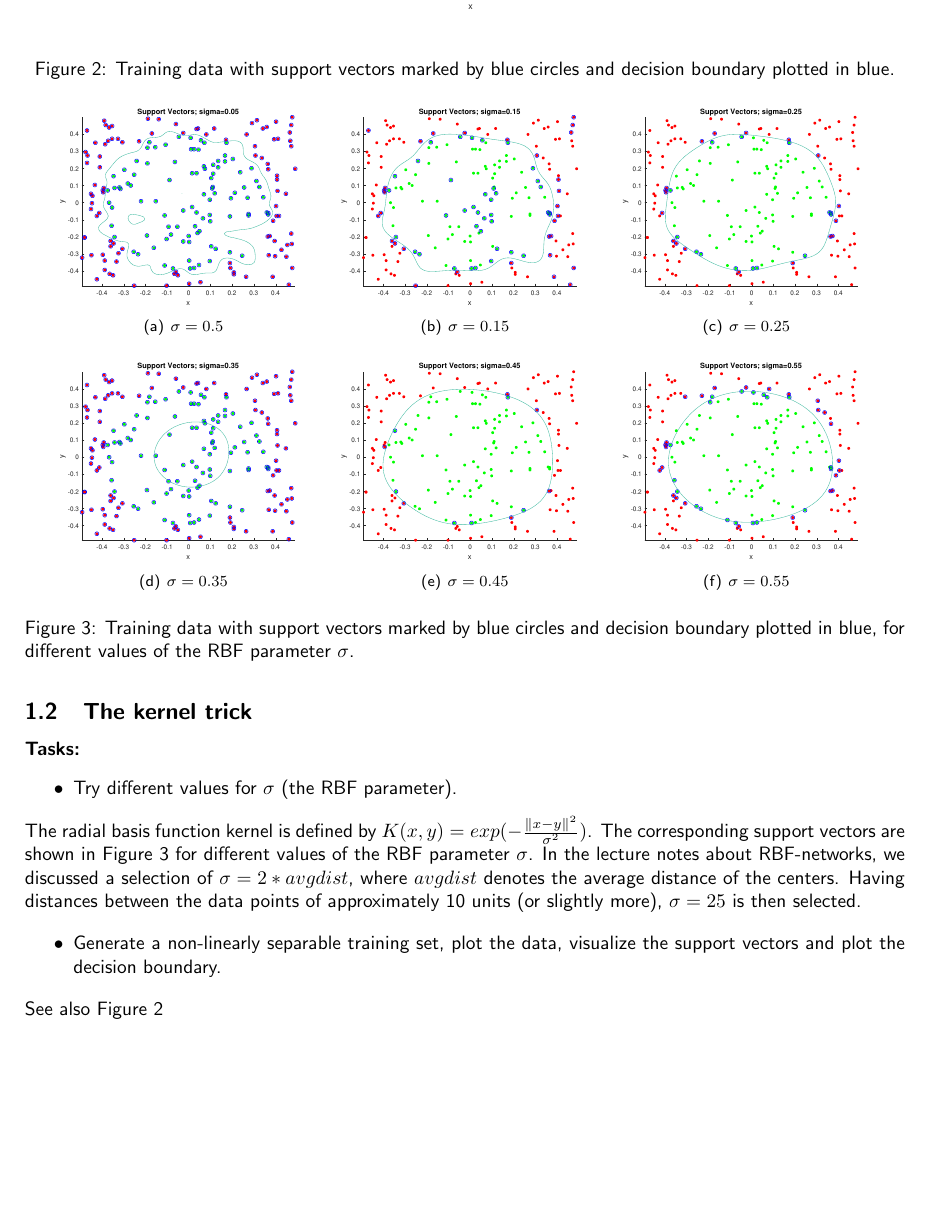
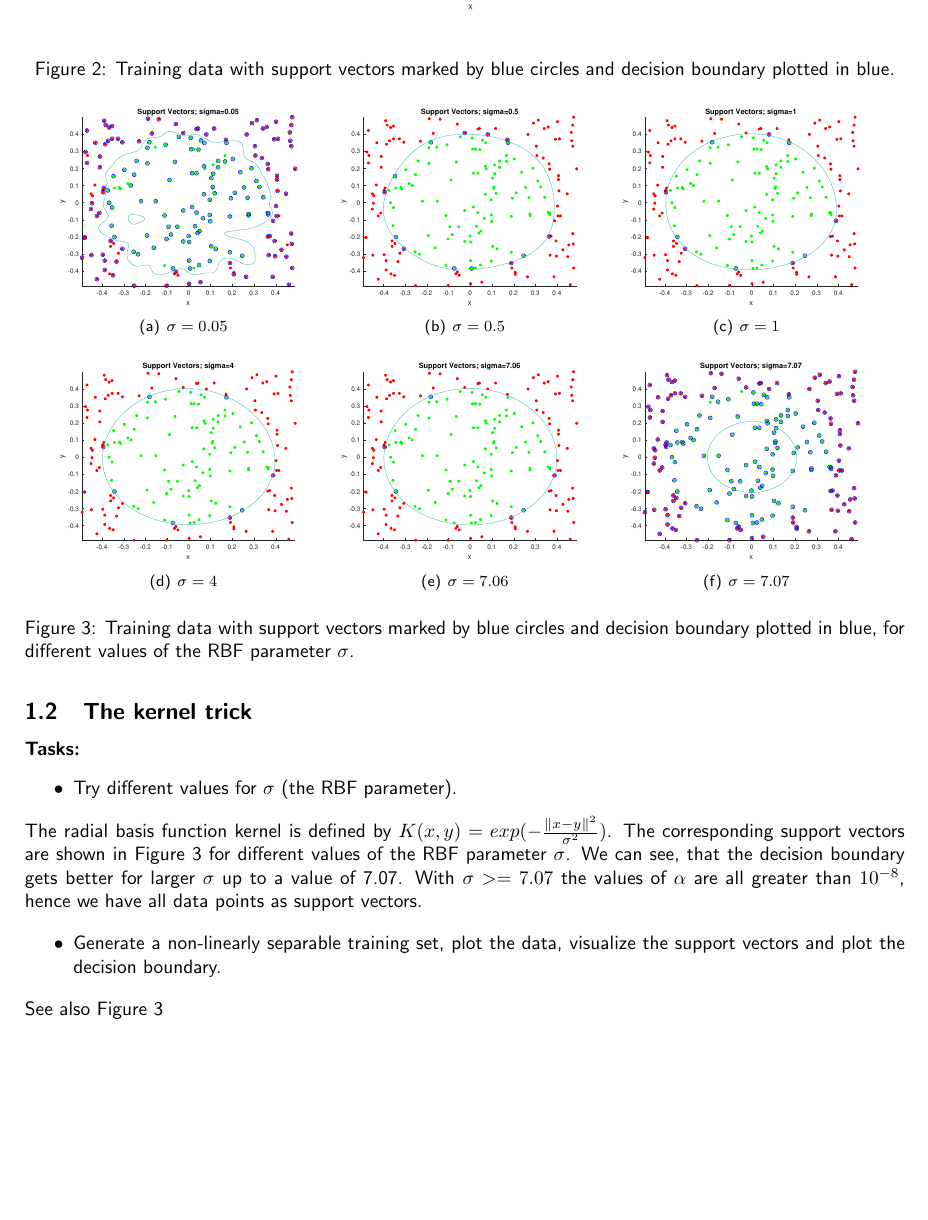
Before and after one commit to HannaHuber/MLVC12, a LaTeX document (Ass2/doc/documentation2.tex): part of page 2 of 2, cut so that both start at the same text, the shorter picture padded with empty space. Compiled offline with pdfLaTeX.

Commit message:
sigma-figures + Doku
viele verschiedene sigmas-figures

```diff
--- a/Ass2/doc/documentation2.tex
+++ b/Ass2/doc/documentation2.tex
@@ -68,23 +68,24 @@ Figure~\ref{fig:sv} shows the support vectors defined by \texttt{trainSVM}.
 \end{itemize}
 \begin{figure}[h!]
 \centering
-	\subfigure[$\sigma=0.5$]{\includegraphics[width=5cm]{../figures/sv_kernel5.pdf}}
-	\subfigure[$\sigma=0.15$]{\includegraphics[width=5cm]{../figures/sv_kernel15.pdf}}
-	\subfigure[$\sigma=0.25$]{\includegraphics[width=5cm]{../figures/sv_kernel25.pdf}}
+	\subfigure[$\sigma=0.05$]{\includegraphics[width=5cm]{../figures/sv_kernel5.pdf}}
+	\subfigure[$\sigma=0.5$]{\includegraphics[width=5cm]{../figures/sv_kernel50.pdf}}
+	\subfigure[$\sigma=1$]{\includegraphics[width=5cm]{../figures/sv_kernel100.pdf}}
 	\\
-	\subfigure[$\sigma=0.35$]{\includegraphics[width=5cm]{../figures/sv_kernel35.pdf}}
-	\subfigure[$\sigma=0.45$]{\includegraphics[width=5cm]{../figures/sv_kernel45.pdf}}
-	\subfigure[$\sigma=0.55$]{\includegraphics[width=5cm]{../figures/sv_kernel55.pdf}}
+	\subfigure[$\sigma=4$]{\includegraphics[width=5cm]{../figures/sv_kernel400.pdf}}
+	\subfigure[$\sigma=7.06$]{\includegraphics[width=5cm]{../figures/sv_kernel706.pdf}}
+	\subfigure[$\sigma=7.07$]{\includegraphics[width=5cm]{../figures/sv_kernel707.pdf}}
 \caption{Training data with support vectors marked by blue circles and decision boundary plotted in blue, for different values of the RBF parameter $\sigma$.}
 \label{fig:sv_kernel}
 \end{figure}
 The radial basis function kernel is defined by $K(x,y) = exp(-\frac{\|x-y\|^2}{\sigma^2})$.
-The corresponding support vectors are shown in Figure~\ref{fig:sv_kernel} for different values of the RBF parameter $\sigma$. In the lecture notes about RBF-networks, we discussed a selection of $\sigma= 2*avgdist$, where $avgdist$ denotes the average distance of the centers. Having distances between the data points of approximately 10 units (or slightly more), $\sigma= 25$ is then selected.
+The corresponding support vectors are shown in Figure~\ref{fig:sv_kernel} for different values of the RBF parameter $\sigma$. We can see, that the decision boundary gets better for larger $\sigma$ up to a value of 7.07. With $\sigma>=7.07$ the values of $\alpha$ are all greater than $10^{-8}$, hence we have all data points as support vectors.
+%In the lecture notes about RBF-networks, we discussed a selection of $\sigma= 2*avgdist$, where $avgdist$ denotes the average distance of the centers. Having distances between the data points of approximately 10 units (or slightly more), $\sigma= 25$ is then selected.
 
 \begin{itemize}
 \item Generate a non-linearly separable training set, plot the data, visualize the support vectors and plot the decision boundary.
 \end{itemize}
-See also Figure~\ref*{fig:sv}
+See also Figure~\ref{fig:sv_kernel}
 
 
 %\begin{figure}[h!]
```
Also changed, not shown: Ass2/doc/documentation2.pdf, Ass2/figures/sv_kernel100.pdf (added), Ass2/figures/sv_kernel1000.pdf (added), Ass2/figures/sv_kernel105.pdf (added), Ass2/figures/sv_kernel15.pdf, Ass2/figures/sv_kernel2000.pdf (added), Ass2/figures/sv_kernel205.pdf (added), Ass2/figures/sv_kernel25.pdf, Ass2/figures/sv_kernel35.pdf, Ass2/figures/sv_kernel400.pdf (added), Ass2/figures/sv_kernel45.pdf, Ass2/figures/sv_kernel5.pdf, Ass2/figures/sv_kernel50.pdf (added), Ass2/figures/sv_kernel505.pdf (added), 11 more files, 5 other files.
